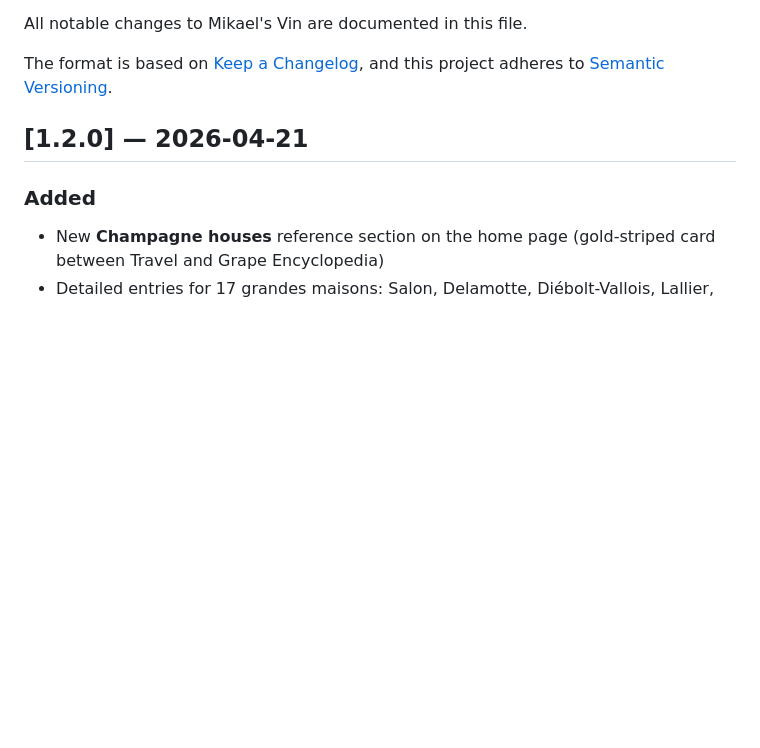
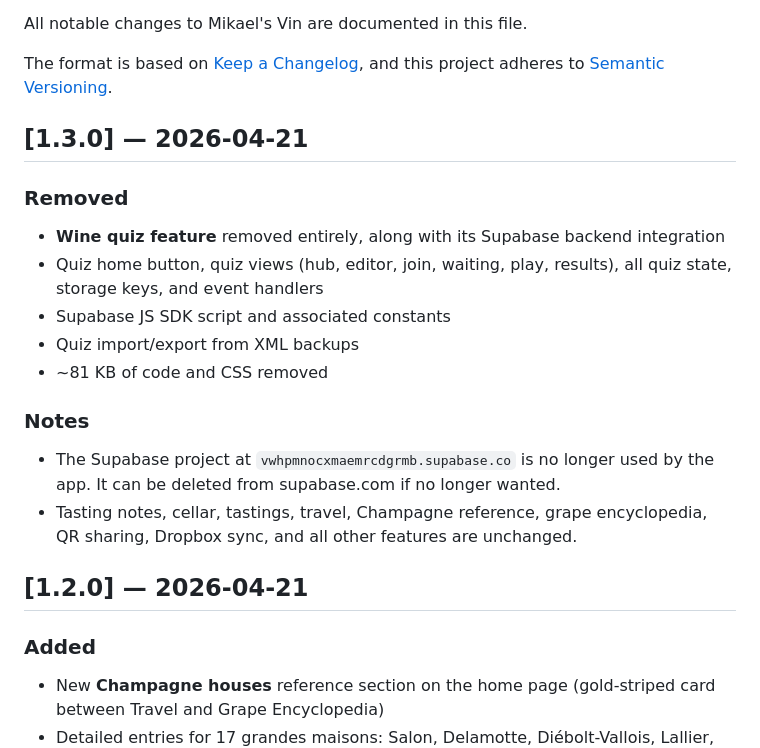
Before and after one commit to mCor73/mikaels-vin, a Markdown page: CHANGELOG.md, the part around one of its changes. Drawn GitHub-style; blank space fills up the shorter version.

```diff
--- a/CHANGELOG.md
+++ b/CHANGELOG.md
@@ -4,6 +4,19 @@ All notable changes to Mikael's Vin are documented in this file.
 
 The format is based on [Keep a Changelog](https://keepachangelog.com/en/1.1.0/),
 and this project adheres to [Semantic Versioning](https://semver.org/spec/v2.0.0.html).
+
+## [1.3.0] — 2026-04-21
+
+### Removed
+- **Wine quiz feature** removed entirely, along with its Supabase backend integration
+- Quiz home button, quiz views (hub, editor, join, waiting, play, results), all quiz state, storage keys, and event handlers
+- Supabase JS SDK script and associated constants
+- Quiz import/export from XML backups
+- ~81 KB of code and CSS removed
+
+### Notes
+- The Supabase project at `vwhpmnocxmaemrcdgrmb.supabase.co` is no longer used by the app. It can be deleted from supabase.com if no longer wanted.
+- Tasting notes, cellar, tastings, travel, Champagne reference, grape encyclopedia, QR sharing, Dropbox sync, and all other features are unchanged.
 
 ## [1.2.0] — 2026-04-21
 
```
Also changed, not shown: other parts of CHANGELOG.md (+1 -1 lines).
